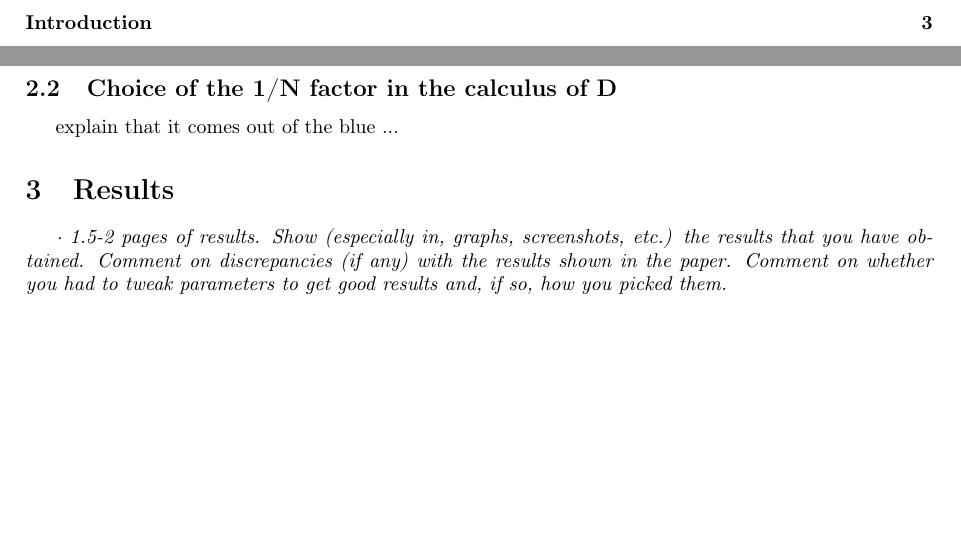
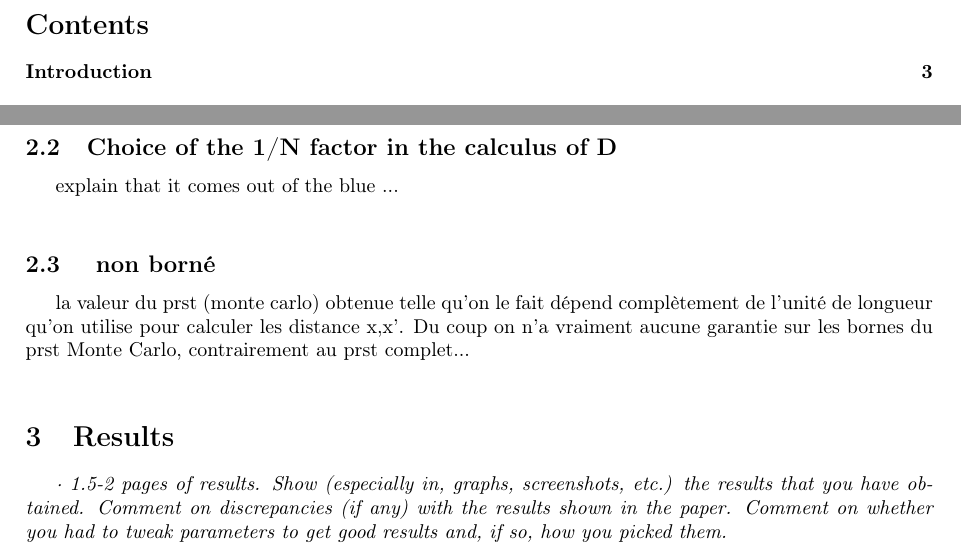
Before and after one commit to tal-chan/symetries, a LaTeX document (first.tex): two parts of pages 2 and 3 of 4, joined at a grey line, cut at the place of the change, the shorter picture padded with empty space. Compiled offline with pdfLaTeX.

Commit message:
Ajout d'un pense bete au rapport LaTeX

```diff
--- a/first.tex
+++ b/first.tex
@@ -60,7 +60,12 @@ the	polar issue, formulas different, etc...
 
   	\subsection{Choice of the 1/N factor in the calculus of D}
 
-  	explain that it comes out of the blue ...
+  	explain that it comes out of the blue ... \\
+
+  	\subsection{ non borné}
+
+  	la valeur du prst (monte carlo) obtenue telle qu'on le fait dépend complètement de l'unité de longueur qu'on utilise pour calculer les distance x,x'. Du coup on n'a vraiment aucune garantie sur les bornes du prst Monte Carlo, contrairement au prst complet...\\
+
 
   	\section{Results}
   		%TODO delete before saving
```
Also changed, not shown: first.pdf, 1 other file.
